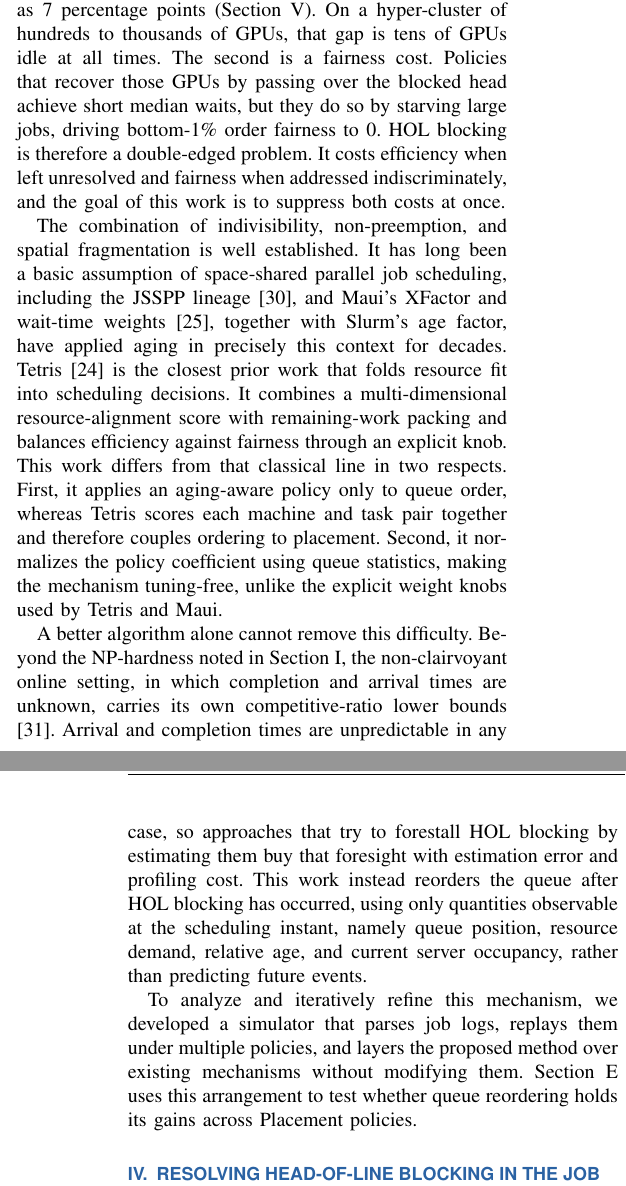
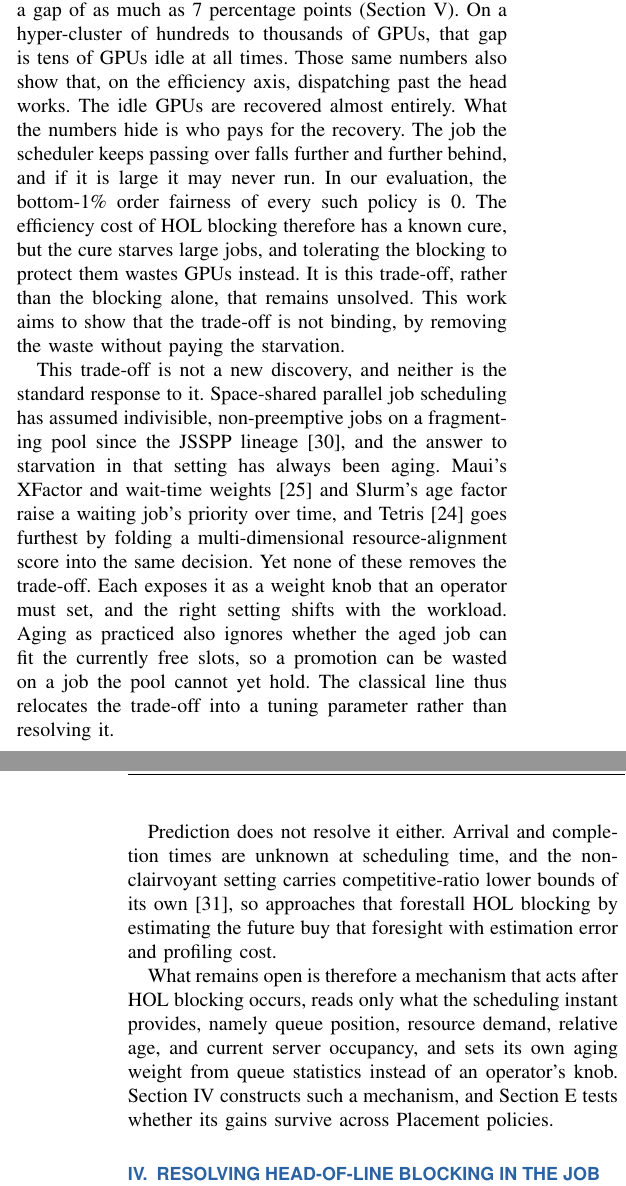
Before and after one commit to mystous/gpu_scheduler, a LaTeX paper (sn-article-en-1_polished.tex): two parts of the columns of pages 5 and 6 of 13, joined at a grey line, cut so that both start at the same text. Compiled offline with pdfLaTeX.

Commit message:
Updates from Overleaf

```diff
--- a/sn-article-en-1_polished.tex
+++ b/sn-article-en-1_polished.tex
@@ -176,11 +176,11 @@ HOL blocking in GPU gang scheduling arises because allocation is both spatial an
 
-HOL blocking motivates this work because it imposes two distinct costs. The first is an efficiency cost. While the head is blocked, GPUs that the jobs behind it could use sit idle. In our evaluation, blocking FIFO holds 92\% utilization where policies that dispatch past the blocked head without reserving for it reach 97 to 99\%, a gap of as much as 7 percentage points (Section~\ref{sec:eval}). On a hyper-cluster of hundreds to thousands of GPUs, that gap is tens of GPUs idle at all times. The second is a fairness cost. Policies that recover those GPUs by passing over the blocked head achieve short median waits, but they do so by starving large jobs, driving bottom-1\% order fairness to 0. HOL blocking is therefore a double-edged problem. It costs efficiency when left unresolved and fairness when addressed indiscriminately, and the goal of this work is to suppress both costs at once.
+HOL blocking carries an efficiency cost. While the head is blocked, GPUs that the jobs behind it could use sit idle. In our evaluation, blocking FIFO holds 92\% utilization where policies that dispatch past the blocked head reach 97 to 99\%, a gap of as much as 7 percentage points (Section~\ref{sec:eval}). On a hyper-cluster of hundreds to thousands of GPUs, that gap is tens of GPUs idle at all times. Those same numbers also show that, on the efficiency axis, dispatching past the head works. The idle GPUs are recovered almost entirely. What the numbers hide is who pays for the recovery. The job the scheduler keeps passing over falls further and further behind, and if it is large it may never run. In our evaluation, the bottom-1\% order fairness of every such policy is 0. The efficiency cost of HOL blocking therefore has a known cure, but the cure starves large jobs, and tolerating the blocking to protect them wastes GPUs instead. It is this trade-off, rather than the blocking alone, that remains unsolved. This work aims to show that the trade-off is not binding, by removing the waste without paying the starvation.
 
-The combination of indivisibility, non-preemption, and spatial fragmentation is well established. It has long been a basic assumption of space-shared parallel job scheduling, including the JSSPP lineage\cite{feitelson1996toward}, and Maui's XFactor and wait-time weights\cite{jackson2001maui}, together with Slurm's age factor, have applied aging in precisely this context for decades. Tetris\cite{grandl2014multi} is the closest prior work that folds resource fit into scheduling decisions. It combines a multi-dimensional resource-alignment score with remaining-work packing and balances efficiency against fairness through an explicit knob. This work differs from that classical line in two respects. First, it applies an aging-aware policy only to queue order, whereas Tetris scores each machine and task pair together and therefore couples ordering to placement. Second, it normalizes the policy coefficient using queue statistics, making the mechanism tuning-free, unlike the explicit weight knobs used by Tetris and Maui.
+This trade-off is not a new discovery, and neither is the standard response to it. Space-shared parallel job scheduling has assumed indivisible, non-preemptive jobs on a fragmenting pool since the JSSPP lineage\cite{feitelson1996toward}, and the answer to starvation in that setting has always been aging. Maui's XFactor and wait-time weights\cite{jackson2001maui} and Slurm's age factor raise a waiting job's priority over time, and Tetris\cite{grandl2014multi} goes furthest by folding a multi-dimensional resource-alignment score into the same decision. Yet none of these removes the trade-off. Each exposes it as a weight knob that an operator must set, and the right setting shifts with the workload. Aging as practiced also ignores whether the aged job can fit the currently free slots, so a promotion can be wasted on a job the pool cannot yet hold. The classical line thus relocates the trade-off into a tuning parameter rather than resolving it.
 
-A better algorithm alone cannot remove this difficulty. Beyond the NP-hardness noted in Section~\ref{sec1}, the non-clairvoyant online setting, in which completion and arrival times are unknown, carries its own competitive-ratio lower bounds\cite{motwani1994nonclairvoyant}. Arrival and completion times are unpredictable in any case, so approaches that try to forestall HOL blocking by estimating them buy that foresight with estimation error and profiling cost. This work instead reorders the queue after HOL blocking has occurred, using only quantities observable at the scheduling instant, namely queue position, resource demand, relative age, and current server occupancy, rather than predicting future events.
+Prediction does not resolve it either. Arrival and completion times are unknown at scheduling time, and the non-clairvoyant setting carries competitive-ratio lower bounds of its own\cite{motwani1994nonclairvoyant}, so approaches that forestall HOL blocking by estimating the future buy that foresight with estimation error and profiling cost.
 
-To analyze and iteratively refine this mechanism, we developed a simulator that parses job logs, replays them under multiple policies, and layers the proposed method over existing mechanisms without modifying them. Section~\ref{eval:robust:placement} uses this arrangement to test whether queue reordering holds its gains across Placement policies.
+What remains open is therefore a mechanism that acts after HOL blocking occurs, reads only what the scheduling instant provides, namely queue position, resource demand, relative age, and current server occupancy, and sets its own aging weight from queue statistics instead of an operator's knob. Section~\ref{algo:intro} constructs such a mechanism, and Section~\ref{eval:robust:placement} tests whether its gains survive across Placement policies.
 
 \section{RESOLVING HEAD-OF-LINE BLOCKING IN THE JOB QUEUE}\label{algo:intro}
 Throughout this paper, ``gang'' refers to a fixed GPU request in the sense of a rigid job in the Feitelson and Rudolph taxonomy\cite{feitelson1996toward}. It is distinct from Ousterhout-style gang scheduling\cite{ousterhout1982gang}, which refers to coordinated time slicing.
```
Also changed, not shown: sn-article-en-1_polished.tex (8 more changed lines).
